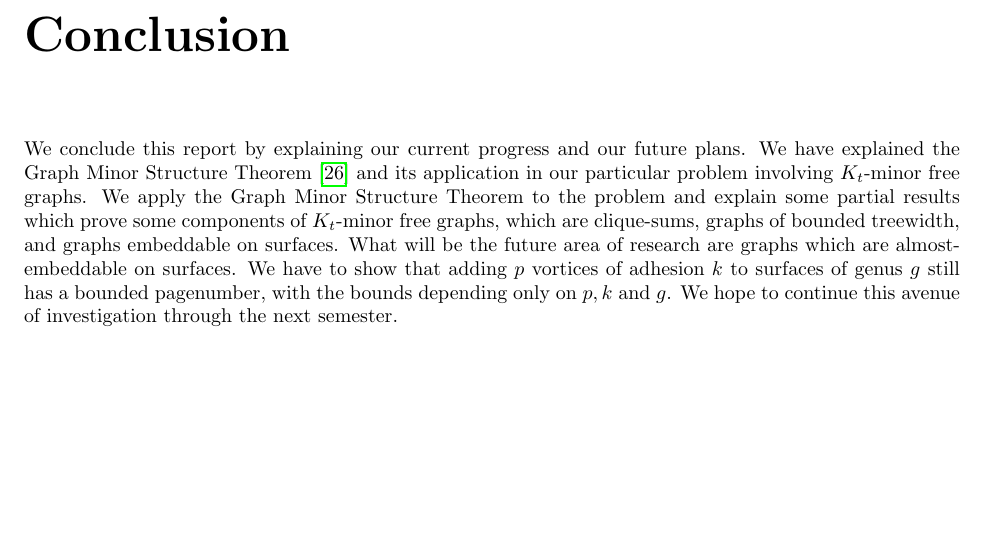
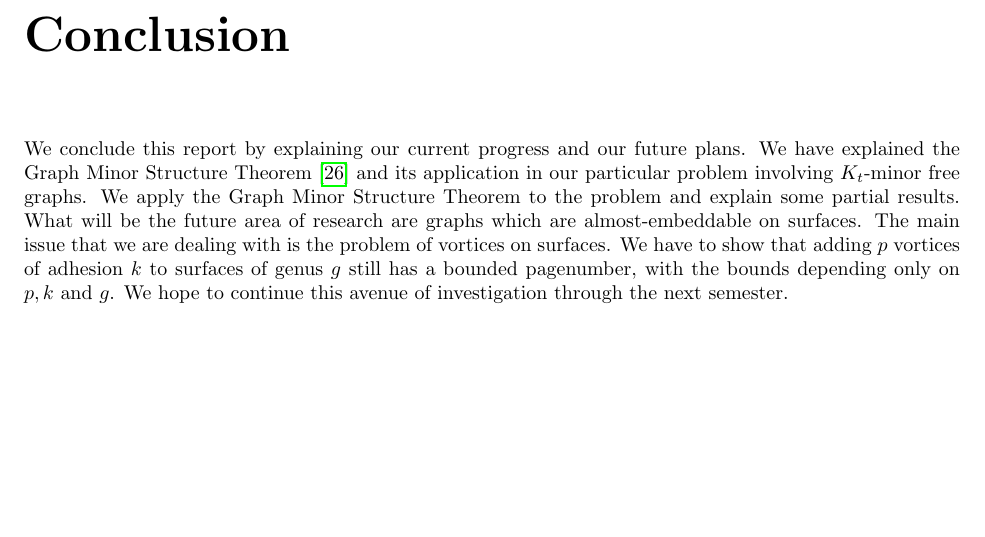
Before and after one commit to ErickLuu/Honours-Project-Notes, a LaTeX thesis (Notes/Structural Graph Theory/Book_embedding_notes.tex): part of page 22 of 24, cut so that both start at the same text. Compiled offline with pdfLaTeX.

Commit message:
txs auto checkin

```diff
--- a/Notes/Structural Graph Theory/Book_embedding_notes.tex
+++ b/Notes/Structural Graph Theory/Book_embedding_notes.tex
@@ -766,6 +766,6 @@ In this section, we will prove that apex vertices can be added with a bounded in
 \end{proof}
 
 \chapter{Conclusion}\label{chap:conclusion}
-We conclude this report by explaining our current progress and our future plans. We have explained the Graph Minor Structure Theorem \cite{robertsonGraphMinorsXVI2003} and its application in our particular problem involving $K_t$-minor free graphs. We apply the Graph Minor Structure Theorem to the problem and explain some partial results which prove some components of $K_t$-minor free graphs, which are clique-sums, graphs of bounded treewidth, and graphs embeddable on surfaces. What will be the future area of research are graphs which are almost-embeddable on surfaces. We have to show that adding $p$ vortices of adhesion $k$ to surfaces of genus $g$ still has a bounded pagenumber, with the bounds depending only on $p, k$ and $g$. We hope to continue this avenue of investigation through the next semester.
+We conclude this report by explaining our current progress and our future plans. We have explained the Graph Minor Structure Theorem \cite{robertsonGraphMinorsXVI2003} and its application in our particular problem involving $K_t$-minor free graphs. We apply the Graph Minor Structure Theorem to the problem and explain some partial results. What will be the future area of research are graphs which are almost-embeddable on surfaces. The main issue that we are dealing with is the problem of vortices on surfaces. We have to show that adding $p$ vortices of adhesion $k$ to surfaces of genus $g$ still has a bounded pagenumber, with the bounds depending only on $p, k$ and $g$. We hope to continue this avenue of investigation through the next semester.
 \printbibliography
 \end{document}
```
